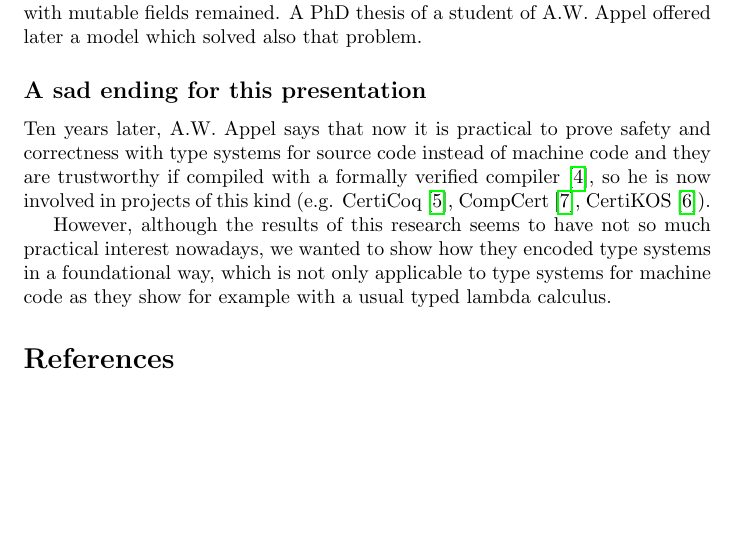
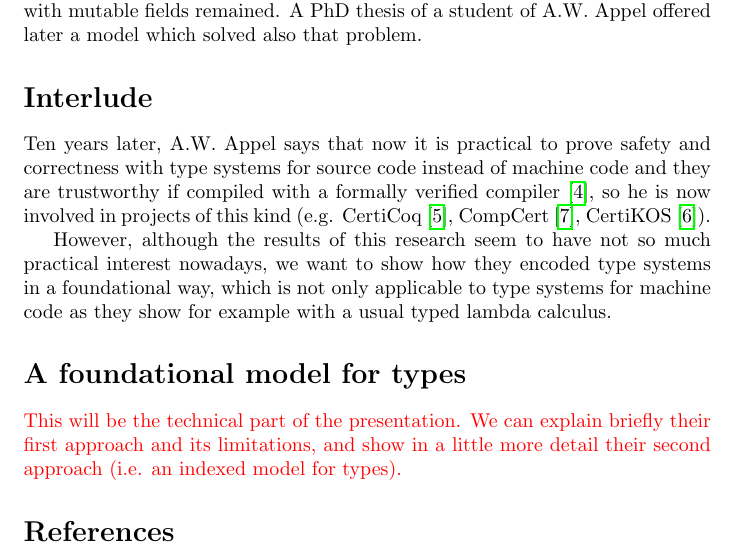
Before and after one commit to lmataa/aerr_presentation, a LaTeX document (notes/notes.tex): part of page 3 of 4, cut so that both start at the same text, the shorter picture padded with empty space. Compiled offline with pdfLaTeX.

Commit message:
Notes for the presentation draft

```diff
--- a/notes/notes.tex
+++ b/notes/notes.tex
@@ -4,9 +4,10 @@
 \usepackage{cite}
 \usepackage{hyperref}
 \usepackage{url}
+\usepackage{xcolor}
 
 \title{
-  Foundational Proof-Carrying Code \\
+  A foundational model for types \\
   \large Presentation notes
 }
 \author{
@@ -157,7 +160,7 @@ their problem with recursion, but the one with mutable
 fields remained. A PhD thesis of a student of A.W. Appel
 offered later a model which solved also that problem.
 
-\subsection*{A sad ending for this presentation}
+\section*{Interlude}
 
 Ten years later, A.W. Appel says that now it is practical
 to prove safety and correctness with type systems for
@@ -168,12 +171,20 @@ projects of this kind (e.g. CertiCoq
 \cite{website:certicoq}, CompCert \cite{website:compcert},
 CertiKOS \cite{website:certikos}).
 
-However, although the results of this research seems to
-have not so much practical interest nowadays, we wanted to
+However, although the results of this research seem to
+have not so much practical interest nowadays, we want to
 show how they encoded type systems in a foundational way,
 which is not only applicable to type systems for machine
 code as they show for example with a usual typed lambda
 calculus.
+
+\section*{A foundational model for types}
+
+\textcolor{red}{This will be the technical part of the
+presentation. We can explain briefly their first approach
+and its limitations, and show in a little more detail their
+second approach (i.e. an indexed model for types).}
+
 \bibliography{refs}{}
 \bibliographystyle{plain}
 
```
Also changed, not shown: notes/notes.pdf, notes/notes.tex (2 more changed lines).
